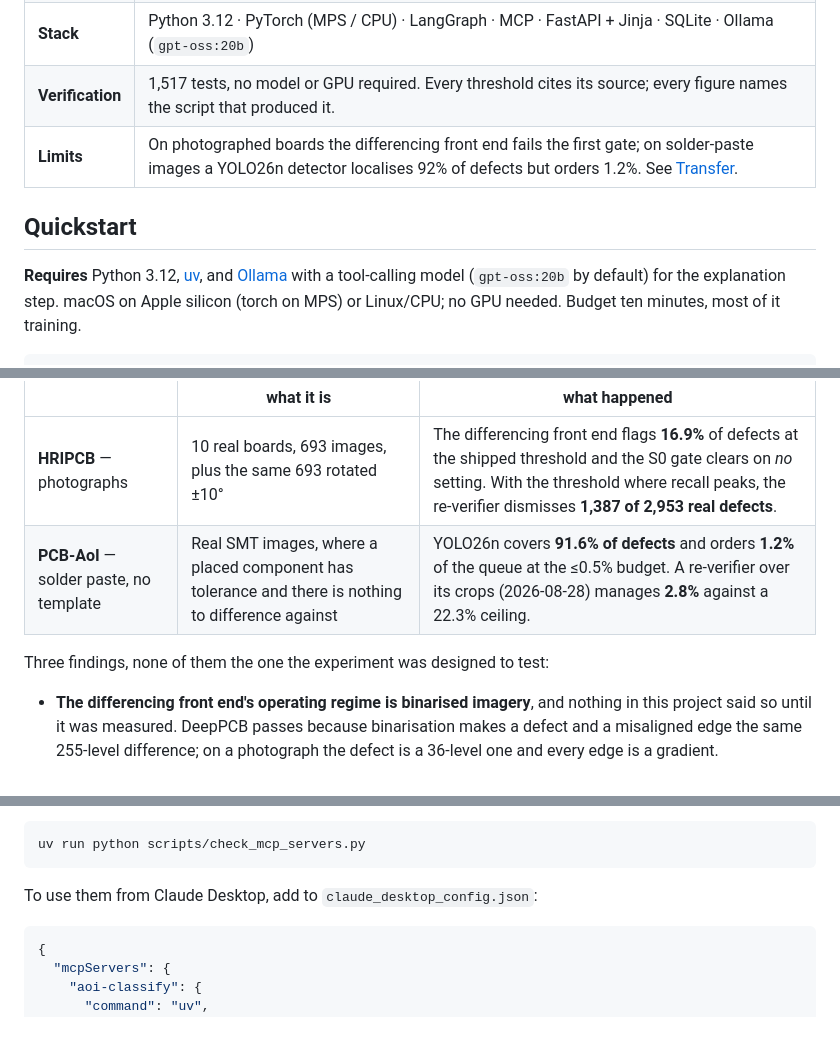
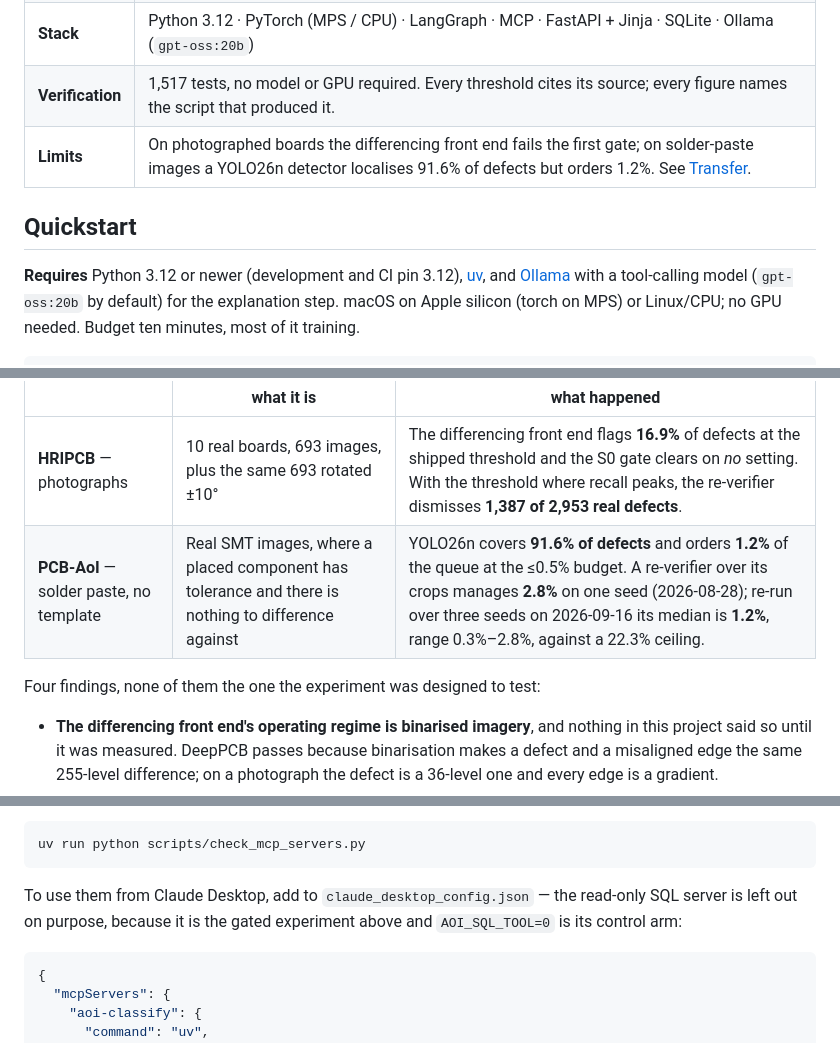
Before and after one commit to lin891020/aoi-agent, a Markdown page: README.md, 3 parts joined by grey strips. Drawn GitHub-style.

````diff
--- a/README.md
+++ b/README.md
@@ -66,11 +66,12 @@ Every page is also available in 繁體中文.
 | **Result** | **55.6% of manual review removed** at a 0.66% escape rate (95% interval 0.43%–1.02%), against the 0.5% in QP-110 — this project's own work instruction, written for it, since IPC-A-610 is copyrighted — so **on that reading the budget is not met**. The threshold was chosen out-of-fold, never on the split it is reported against, and this is one seed of five ([Results](#results)). |
 | **Stack** | Python 3.12 · PyTorch (MPS / CPU) · LangGraph · MCP · FastAPI + Jinja · SQLite · Ollama (`gpt-oss:20b`) |
 | **Verification** | 1,517 tests, no model or GPU required. Every threshold cites its source; every figure names the script that produced it. |
-| **Limits** | On photographed boards the differencing front end fails the first gate; on solder-paste images a YOLO26n detector localises 92% of defects but orders 1.2%. See [Transfer](#transfer-two-further-datasets). |
+| **Limits** | On photographed boards the differencing front end fails the first gate; on solder-paste images a YOLO26n detector localises 91.6% of defects but orders 1.2%. See [Transfer](#transfer-two-further-datasets). |
 
 ## Quickstart
 
-**Requires** Python 3.12, [uv](https://docs.astral.sh/uv/), and
+**Requires** Python 3.12 or newer (development and CI pin 3.12),
+[uv](https://docs.astral.sh/uv/), and
 [Ollama](https://ollama.com) with a tool-calling model (`gpt-oss:20b` by
 default) for the explanation step. macOS on Apple silicon (torch on MPS) or
 Linux/CPU; no GPU needed. Budget ten minutes, most of it training.
@@ -224,9 +225,9 @@ than the question expected.**
 | | what it is | what happened |
 |---|---|---|
 | **HRIPCB** — photographs | 10 real boards, 693 images, plus the same 693 rotated ±10° | The differencing front end flags **16.9%** of defects at the shipped threshold and the S0 gate clears on *no* setting. With the threshold where recall peaks, the re-verifier dismisses **1,387 of 2,953 real defects**. |
-| **PCB-AoI** — solder paste, no template | Real SMT images, where a placed component has tolerance and there is nothing to difference against | YOLO26n covers **91.6% of defects** and orders **1.2%** of the queue at the ≤0.5% budget. A re-verifier over its crops (2026-08-28) manages **2.8%** against a 22.3% ceiling. |
+| **PCB-AoI** — solder paste, no template | Real SMT images, where a placed component has tolerance and there is nothing to difference against | YOLO26n covers **91.6% of defects** and orders **1.2%** of the queue at the ≤0.5% budget. A re-verifier over its crops manages **2.8%** on one seed (2026-08-28); re-run over three seeds on 2026-09-16 its median is **1.2%**, range 0.3%–2.8%, against a 22.3% ceiling. |
 
-Three findings, none of them the one the experiment was designed to test:
+Four findings, none of them the one the experiment was designed to test:
 
 - **The differencing front end's operating regime is binarised imagery**, and
   nothing in this project said so until it was measured. DeepPCB passes because
@@ -468,7 +469,9 @@ Verify they start and advertise their tools:
 uv run python scripts/check_mcp_servers.py
 ```
 
-To use them from Claude Desktop, add to `claude_desktop_config.json`:
+To use them from Claude Desktop, add to `claude_desktop_config.json` — the
+read-only SQL server is left out on purpose, because it is the gated experiment
+above and `AOI_SQL_TOOL=0` is its control arm:
 
 ```json
 {
````
Also changed, not shown: other parts of README.md (+17 -14 lines), README.zh-TW.md (+19 -15 lines).
